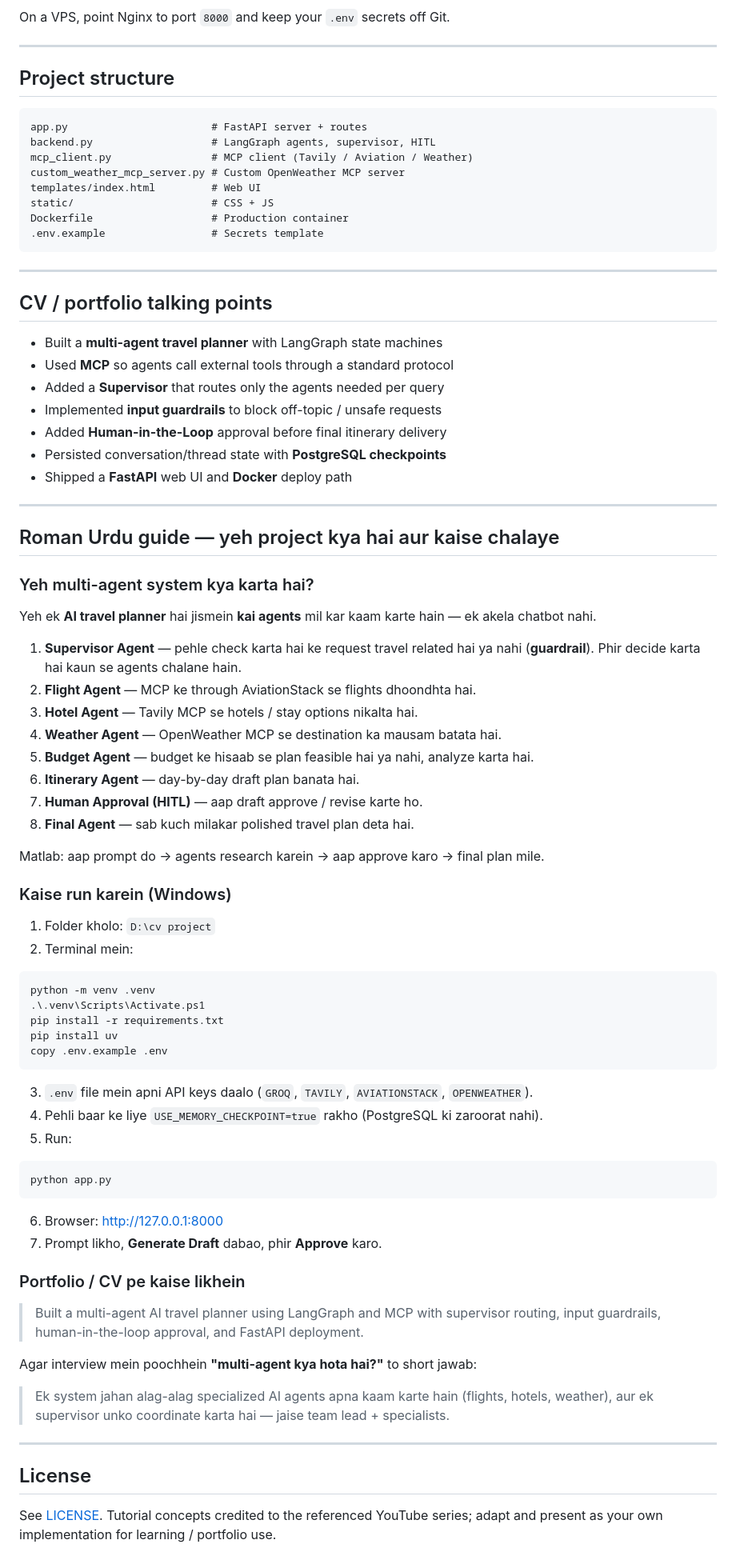
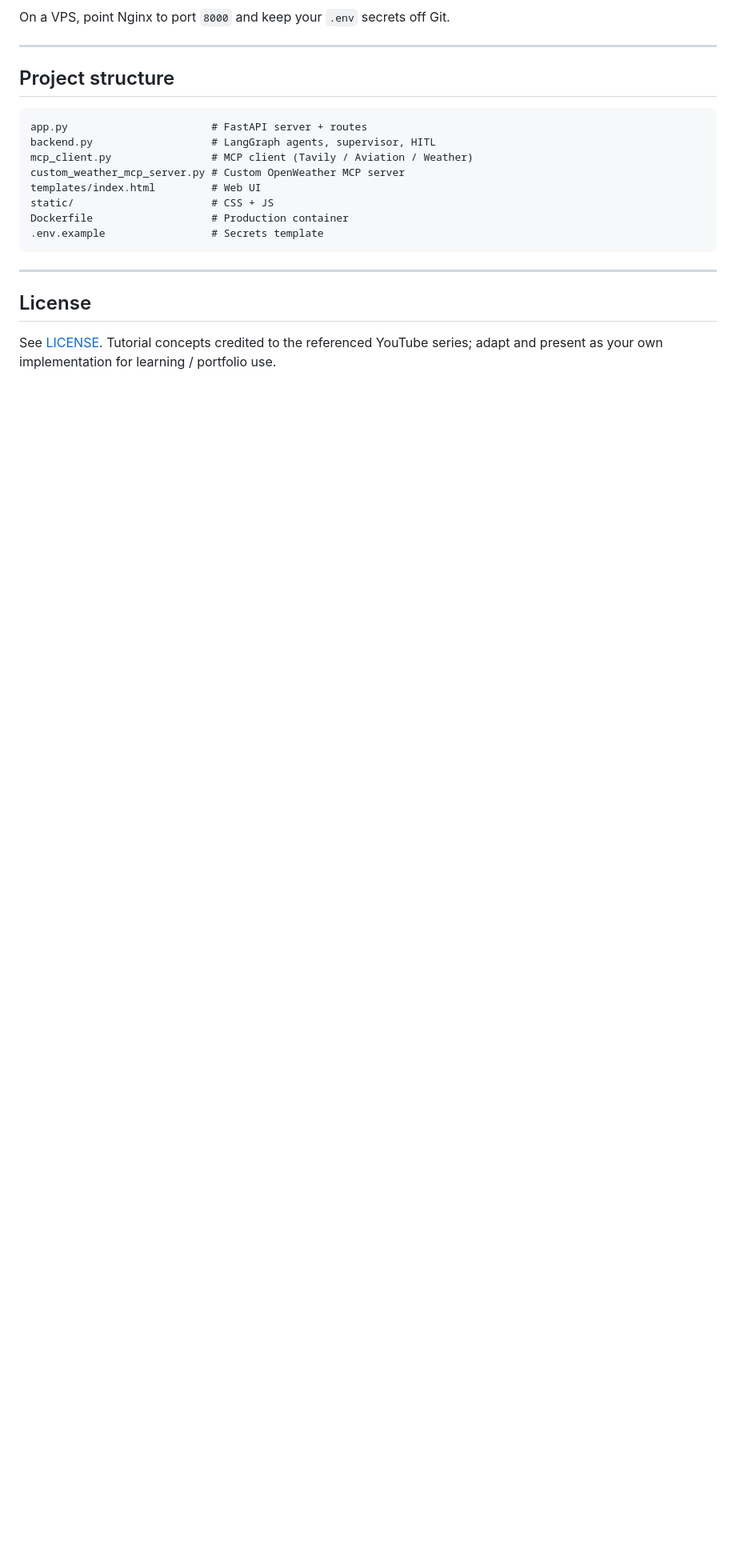
Before and after one commit to umarhassan-cloud/tripmate-ai-multi-agent, a Markdown page: README.md, the part around the change. Shown at 80% size. Rendered like a GitHub page; blank space fills up the shorter version.

Commit message:
Remove CV and Roman Urdu guide sections from README
Removed CV/portfolio talking points and Roman Urdu guide sections from README.

````diff
--- a/README.md
+++ b/README.md
@@ -147,68 +147,6 @@ Dockerfile                   # Production container
 
 ---
 
-## CV / portfolio talking points
-
-- Built a **multi-agent travel planner** with LangGraph state machines
-- Used **MCP** so agents call external tools through a standard protocol
-- Added a **Supervisor** that routes only the agents needed per query
-- Implemented **input guardrails** to block off-topic / unsafe requests
-- Added **Human-in-the-Loop** approval before final itinerary delivery
-- Persisted conversation/thread state with **PostgreSQL checkpoints**
-- Shipped a **FastAPI** web UI and **Docker** deploy path
-
----
-
-## Roman Urdu guide — yeh project kya hai aur kaise chalaye
-
-### Yeh multi-agent system kya karta hai?
-
-Yeh ek **AI travel planner** hai jismein **kai agents** mil kar kaam karte hain — ek akela chatbot nahi.
-
-1. **Supervisor Agent** — pehle check karta hai ke request travel related hai ya nahi (**guardrail**). Phir decide karta hai kaun se agents chalane hain.
-2. **Flight Agent** — MCP ke through AviationStack se flights dhoondhta hai.
-3. **Hotel Agent** — Tavily MCP se hotels / stay options nikalta hai.
-4. **Weather Agent** — OpenWeather MCP se destination ka mausam batata hai.
-5. **Budget Agent** — budget ke hisaab se plan feasible hai ya nahi, analyze karta hai.
-6. **Itinerary Agent** — day-by-day draft plan banata hai.
-7. **Human Approval (HITL)** — aap draft approve / revise karte ho.
-8. **Final Agent** — sab kuch milakar polished travel plan deta hai.
-
-Matlab: aap prompt do → agents research karein → aap approve karo → final plan mile.
-
-### Kaise run karein (Windows)
-
-1. Folder kholo: `D:\cv project`
-2. Terminal mein:
-
-```powershell
-python -m venv .venv
-.\.venv\Scripts\Activate.ps1
-pip install -r requirements.txt
-pip install uv
-copy .env.example .env
-```
-
-3. `.env` file mein apni API keys daalo (`GROQ`, `TAVILY`, `AVIATIONSTACK`, `OPENWEATHER`).
-4. Pehli baar ke liye `USE_MEMORY_CHECKPOINT=true` rakho (PostgreSQL ki zaroorat nahi).
-5. Run:
-
-```powershell
-python app.py
-```
-
-6. Browser: http://127.0.0.1:8000
-7. Prompt likho, **Generate Draft** dabao, phir **Approve** karo.
-
-### Portfolio / CV pe kaise likhein
-
-> Built a multi-agent AI travel planner using LangGraph and MCP with supervisor routing, input guardrails, human-in-the-loop approval, and FastAPI deployment.
-
-Agar interview mein poochhein **"multi-agent kya hota hai?"** to short jawab:
-
-> Ek system jahan alag-alag specialized AI agents apna kaam karte hain (flights, hotels, weather), aur ek supervisor unko coordinate karta hai — jaise team lead + specialists.
-
----
 
 ## License
 
````
